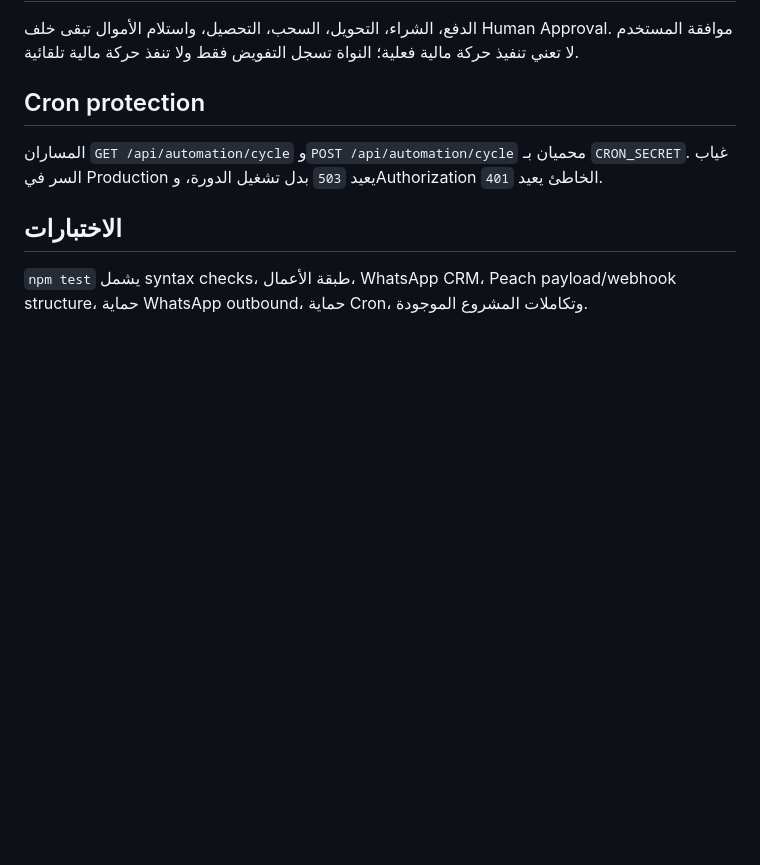
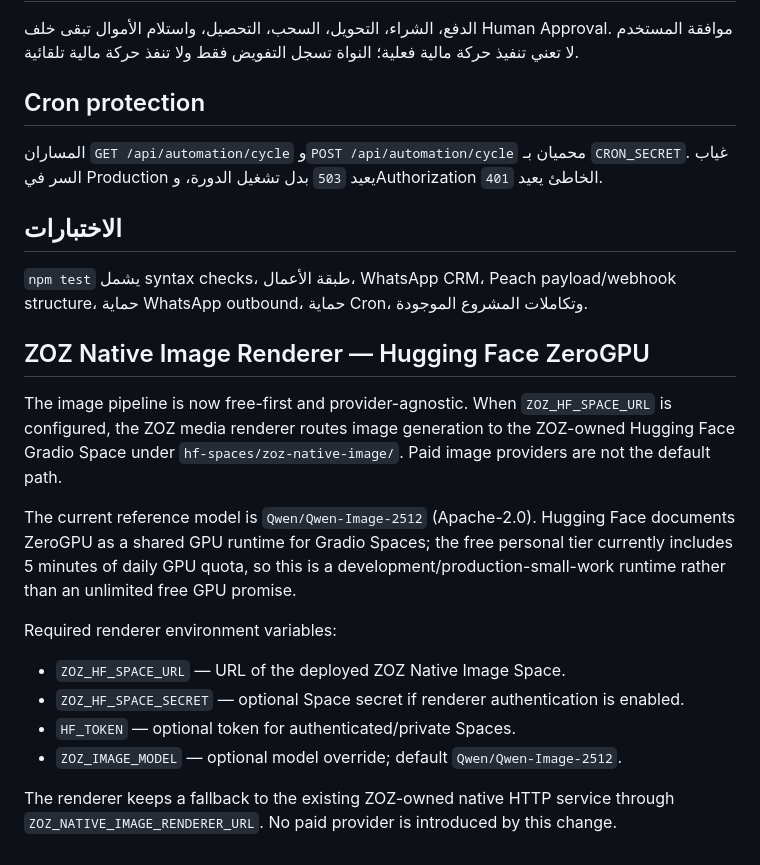
Before and after one commit to zozaimanager2026-design/zoz-ai-control, a Markdown page: README.md, the part around the change. Rendered like a GitHub page; blank space fills up the shorter version.

Commit message:
docs: add ZOZ ZeroGPU native image runtime

```diff
--- a/README.md
+++ b/README.md
@@ -100,3 +100,18 @@ Body structure:
 ## الاختبارات
 
 `npm test` يشمل syntax checks، طبقة الأعمال، WhatsApp CRM، Peach payload/webhook structure، حماية WhatsApp outbound، حماية Cron، وتكاملات المشروع الموجودة.
+
+## ZOZ Native Image Renderer — Hugging Face ZeroGPU
+
+The image pipeline is now free-first and provider-agnostic. When `ZOZ_HF_SPACE_URL` is configured, the ZOZ media renderer routes image generation to the ZOZ-owned Hugging Face Gradio Space under `hf-spaces/zoz-native-image/`. Paid image providers are not the default path.
+
+The current reference model is `Qwen/Qwen-Image-2512` (Apache-2.0). Hugging Face documents ZeroGPU as a shared GPU runtime for Gradio Spaces; the free personal tier currently includes 5 minutes of daily GPU quota, so this is a development/production-small-work runtime rather than an unlimited free GPU promise.
+
+Required renderer environment variables:
+
+- `ZOZ_HF_SPACE_URL` — URL of the deployed ZOZ Native Image Space.
+- `ZOZ_HF_SPACE_SECRET` — optional Space secret if renderer authentication is enabled.
+- `HF_TOKEN` — optional token for authenticated/private Spaces.
+- `ZOZ_IMAGE_MODEL` — optional model override; default `Qwen/Qwen-Image-2512`.
+
+The renderer keeps a fallback to the existing ZOZ-owned native HTTP service through `ZOZ_NATIVE_IMAGE_RENDERER_URL`. No paid provider is introduced by this change.
```
